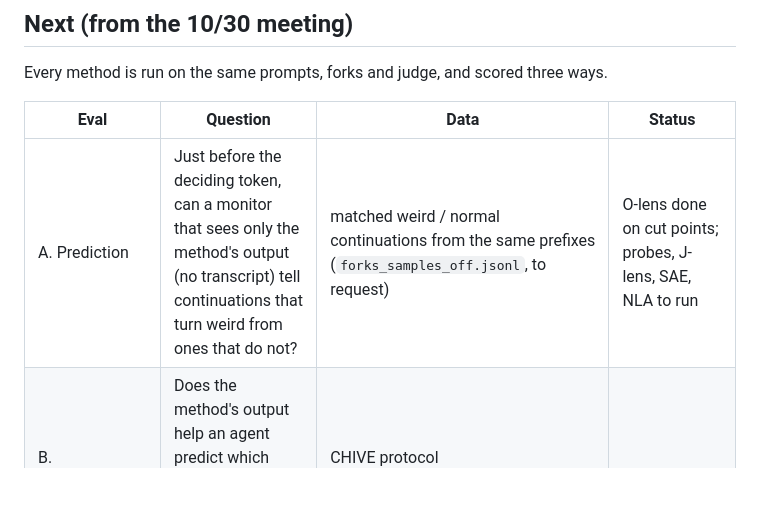
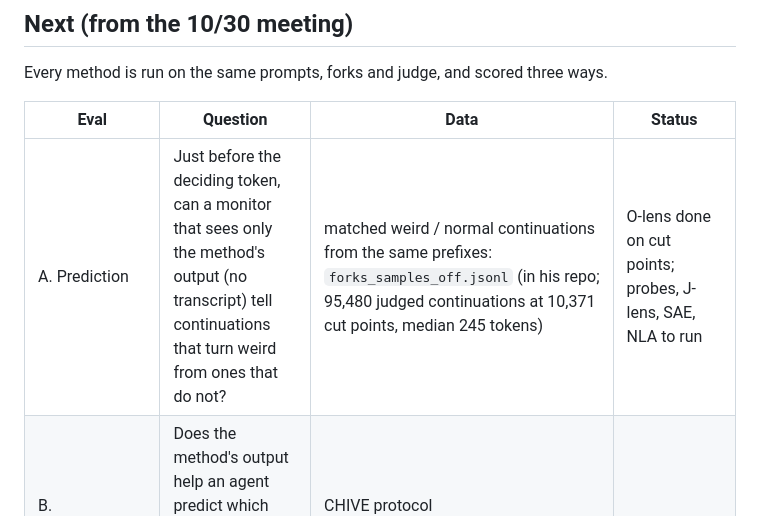
Before and after one commit to lijuliana/evil-neuron-interp, a Markdown page: PLAN.md, the part around the change. Drawn GitHub-style; blank space fills up the shorter version.

Commit message:
plan: forks_samples_off already in agastya's repo

```diff
--- a/PLAN.md
+++ b/PLAN.md
@@ -44,7 +44,7 @@ Every method is run on the same prompts, forks and judge, and scored three ways.
 
 | Eval | Question | Data | Status |
 |---|---|---|---|
-| A. Prediction | Just before the deciding token, can a monitor that sees only the method's output (no transcript) tell continuations that turn weird from ones that do not? | matched weird / normal continuations from the same prefixes (`forks_samples_off.jsonl`, to request) | O-lens done on cut points; probes, J-lens, SAE, NLA to run |
+| A. Prediction | Just before the deciding token, can a monitor that sees only the method's output (no transcript) tell continuations that turn weird from ones that do not? | matched weird / normal continuations from the same prefixes: `forks_samples_off.jsonl` (in his repo; 95,480 judged continuations at 10,371 cut points, median 245 tokens) | O-lens done on cut points; probes, J-lens, SAE, NLA to run |
 | B. Counterfactual explanation | Does the method's output help an agent predict which prompt edits change the behavior, beyond the transcript alone? | CHIVE protocol (github.com/adamkarvonen/chive); prompt edits tested at 64 samples | not started |
 | C. Control (main goal) | Best intervention each method yields: drop in the behavior on held-out prompts, side effects (KL on benign text, capability mini-set, benchmarks), cost in GPU-hours | top-100 / shared sets as the reference | neurons and persona capping measured; probe-direction projection-out, SAE-feature ablation, lens-direction ablation to run |
 
```
